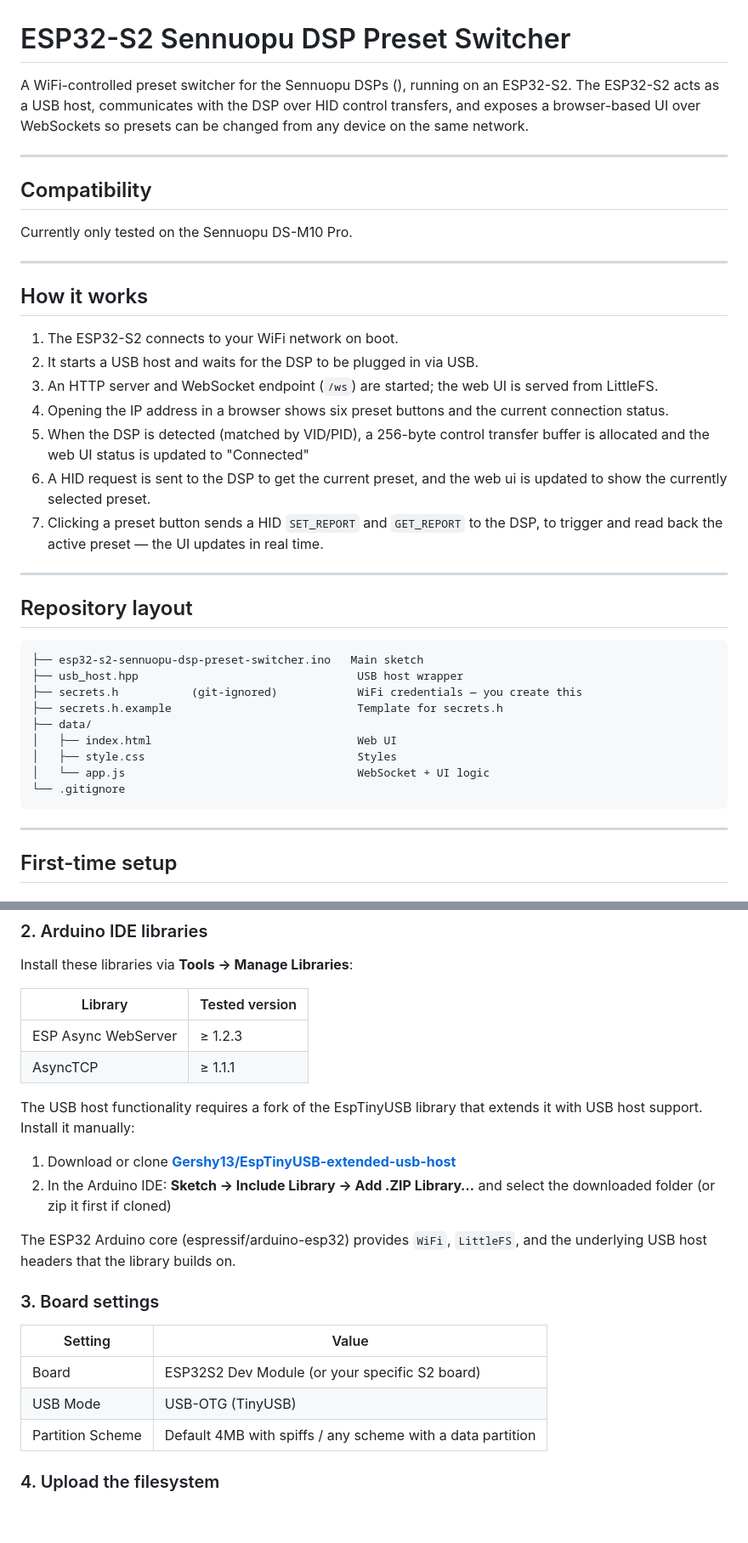
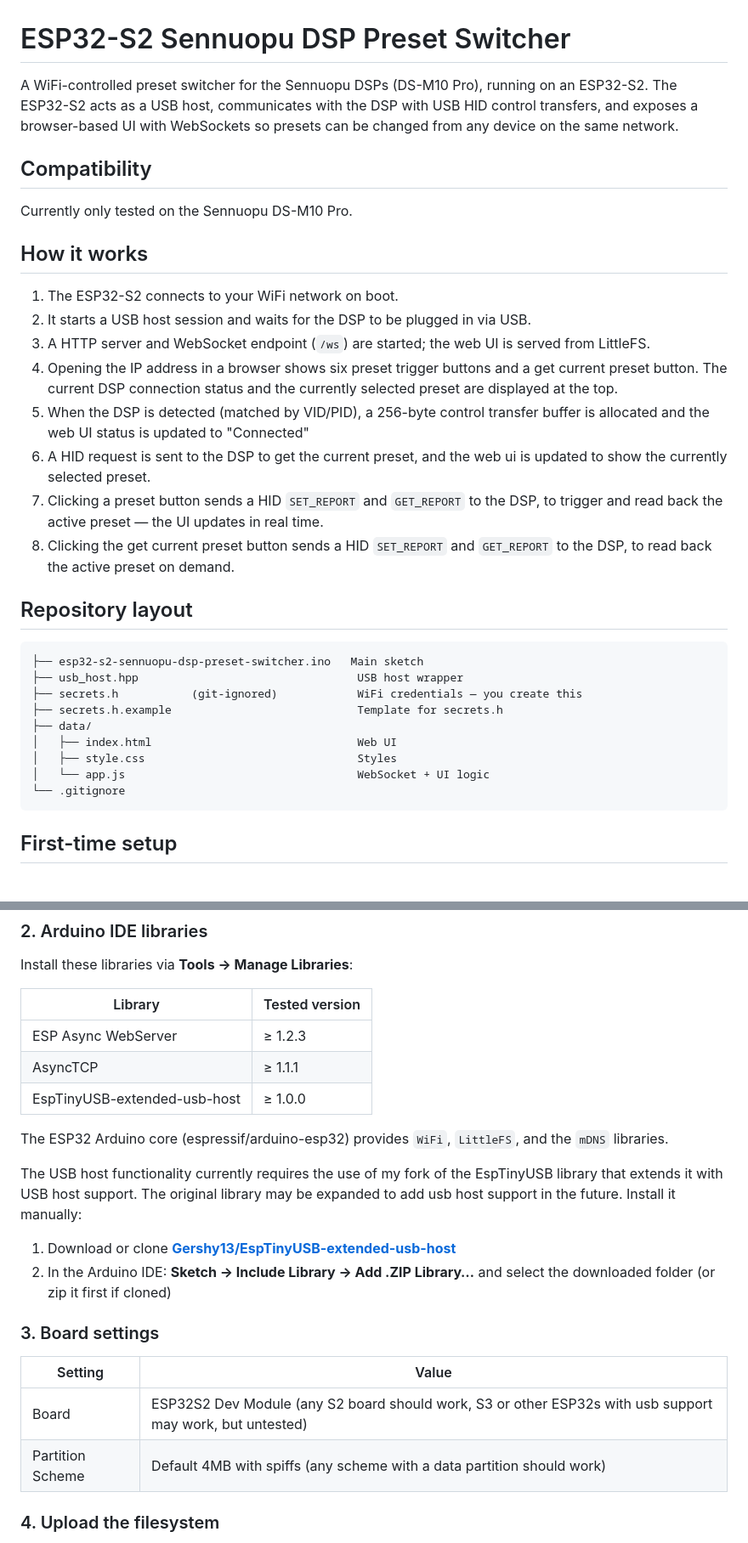
Before and after one commit to Gershy13/esp32-s2-sennuopu-dsp-preset-switcher, a Markdown page: README.md, 2 parts joined by grey strips. Shown at 85% size. GitHub-like rendering; blank space fills up the shorter version.

````diff
--- a/README.md
+++ b/README.md
@@ -1,29 +1,25 @@
 # ESP32-S2 Sennuopu DSP Preset Switcher
 
-A WiFi-controlled preset switcher for the Sennuopu DSPs (), running on an ESP32-S2.
-The ESP32-S2 acts as a USB host, communicates with the DSP over HID control transfers,
-and exposes a browser-based UI over WebSockets so presets can be changed from any device
+A WiFi-controlled preset switcher for the Sennuopu DSPs (DS-M10 Pro), running on an ESP32-S2.
+The ESP32-S2 acts as a USB host, communicates with the DSP with USB HID control transfers,
+and exposes a browser-based UI with WebSockets so presets can be changed from any device
 on the same network.
-
----
 
 ## Compatibility
 
 Currently only tested on the Sennuopu DS-M10 Pro.
 
----
-
 ## How it works
 
 1. The ESP32-S2 connects to your WiFi network on boot.
-2. It starts a USB host and waits for the DSP to be plugged in via USB.
-3. An HTTP server and WebSocket endpoint (`/ws`) are started; the web UI is served from LittleFS.
-4. Opening the IP address in a browser shows six preset buttons and the current connection status.
+2. It starts a USB host session and waits for the DSP to be plugged in via USB.
+3. A HTTP server and WebSocket endpoint (`/ws`) are started; the web UI is served from LittleFS.
+4. Opening the IP address in a browser shows six preset trigger buttons and a get current preset button. The current DSP connection status and the currently selected preset are displayed at the top.
 5. When the DSP is detected (matched by VID/PID), a 256-byte control transfer buffer is allocated and the web UI status is updated to "Connected"
 6. A HID request is sent to the DSP to get the current preset, and the web ui is updated to show the currently selected preset.
 7. Clicking a preset button sends a HID `SET_REPORT` and `GET_REPORT` to the DSP, to trigger and read back the active preset — the UI updates in real time.
+8. Clicking the get current preset button sends a HID `SET_REPORT` and `GET_REPORT` to the DSP, to read back the active preset on demand.
 
----
 
 ## Repository layout
 
@@ -38,8 +34,6 @@ Currently only tested on the Sennuopu DS-M10 Pro.
 │   └── app.js                                   WebSocket + UI logic
 └── .gitignore
 ```
-
----
 
 ## First-time setup
 
@@ -62,21 +56,22 @@ Install these libraries via **Tools → Manage Libraries**:
 |---|---|
 | ESP Async WebServer | ≥ 1.2.3 |
 | AsyncTCP | ≥ 1.1.1 |
+| EspTinyUSB-extended-usb-host | ≥ 1.0.0 |
 
-The USB host functionality requires a fork of the EspTinyUSB library that extends it with USB host support. Install it manually:
+The ESP32 Arduino core (espressif/arduino-esp32) provides `WiFi`, `LittleFS`, and the `mDNS` libraries.
+
+The USB host functionality currently requires the use of my fork of the EspTinyUSB library that extends it with USB host support. The original library may be expanded to add usb host support in the future.
+Install it manually:
 
 1. Download or clone **[Gershy13/EspTinyUSB-extended-usb-host](https://github.com/Gershy13/EspTinyUSB-extended-usb-host)**
 2. In the Arduino IDE: **Sketch → Include Library → Add .ZIP Library…** and select the downloaded folder (or zip it first if cloned)
-
-The ESP32 Arduino core (espressif/arduino-esp32) provides `WiFi`, `LittleFS`, and the underlying USB host headers that the library builds on.
 
 ### 3. Board settings
 
 | Setting | Value |
 |---|---|
-| Board | ESP32S2 Dev Module (or your specific S2 board) |
-| USB Mode | USB-OTG (TinyUSB) |
-| Partition Scheme | Default 4MB with spiffs / any scheme with a data partition |
+| Board | ESP32S2 Dev Module (any S2 board should work, S3 or other ESP32s with usb support may work, but untested) |
+| Partition Scheme | Default 4MB with spiffs (any scheme with a data partition should work) |
 
 ### 4. Upload the filesystem
 
````
Also changed, not shown: other parts of README.md (+17 -8 lines).
